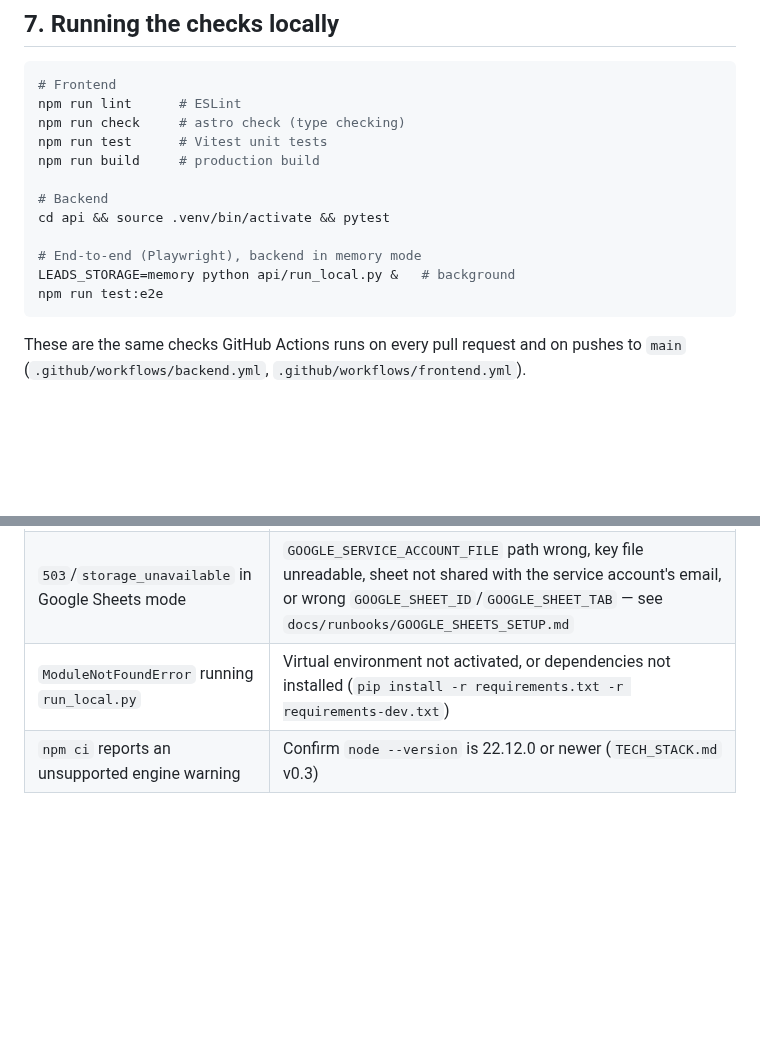
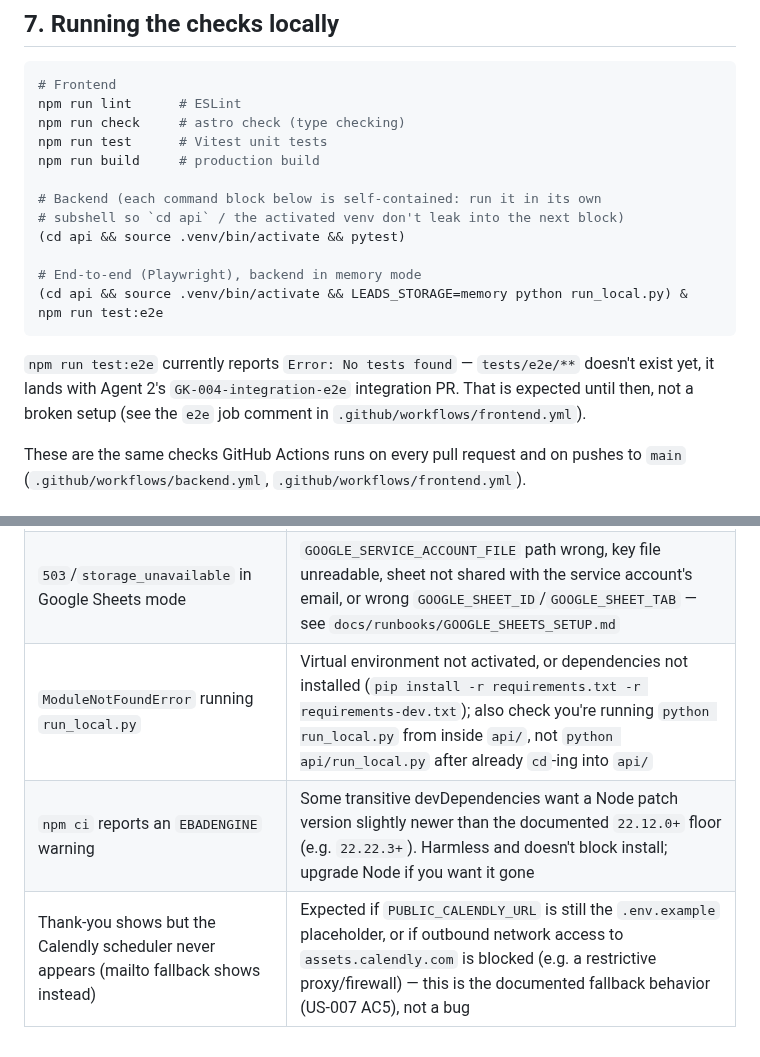
Before and after one commit to Raulc87/gaby-main-page, a Markdown page: docs/runbooks/LOCAL_DEVELOPMENT.md, 2 parts joined by grey strips. GitHub-like rendering; blank space fills up the shorter version.

Commit message:
GK-012: fix LOCAL_DEVELOPMENT.md's section 7 command sequence (US-012 AC2)
Followed the runbook exactly on a fresh clone of main to verify US-012
AC2. The full browser flow (landing -> form -> save -> thank-you ->
Calendly-or-fallback) worked correctly. Found one real bug in section 7:

Pasted into a single terminal as written, "cd api && source
.venv/bin/activate && pytest" leaves the shell inside api/ with the venv
active. The next line, "LEADS_STORAGE=memory python api/run_local.py &",
then resolves to the nonexistent api/api/run_local.py and fails
("No such file or directory") -- reproduced locally.

Fixed by making both command blocks self-contained subshells so neither
leaks its cwd or venv activation into the next one.

Also documented two things discovered while verifying, so they don't
read as bugs to the next person following the runbook:
- npm run test:e2e currently reports "Error: No tests found" because
  tests/e2e/** doesn't exist yet (lands with GK-004-integration-e2e).
- The Calendly scheduler falls back to the mailto link whenever outbound
  access to assets.calendly.com is blocked (e.g. a restrictive
  proxy/firewall), not just when PUBLIC_CALENDLY_URL is a placeholder --
  this is the documented AC5 behavior, reproduced while verifying in a
  network-restricted sandbox.

Also clarified the npm ci EBADENGINE troubleshooting entry: it can still
appear at the documented 22.12.0+ floor because some transitive
devDependencies want a slightly newer patch version; harmless either way.

Verified on a fresh clone of main: every command in the runbook (install,
.env setup, both servers, memory mode) ran as written except the one bug
above; npm run lint/check/test/build and pytest (70 passed) all green;
full manual browser flow completed via a headless Chromium run.

Co-Authored-By: Claude Sonnet 5 <noreply@anthropic.com>
Claude-Session: https://claude.ai/code/session_01X12DpBosmmBN68vtkjpywq

````diff
--- a/docs/runbooks/LOCAL_DEVELOPMENT.md
+++ b/docs/runbooks/LOCAL_DEVELOPMENT.md
@@ -91,13 +91,16 @@ npm run check     # astro check (type checking)
 npm run test      # Vitest unit tests
 npm run build     # production build
 
-# Backend
-cd api && source .venv/bin/activate && pytest
+# Backend (each command block below is self-contained: run it in its own
+# subshell so `cd api` / the activated venv don't leak into the next block)
+(cd api && source .venv/bin/activate && pytest)
 
 # End-to-end (Playwright), backend in memory mode
-LEADS_STORAGE=memory python api/run_local.py &   # background
+(cd api && source .venv/bin/activate && LEADS_STORAGE=memory python run_local.py) &
 npm run test:e2e
 ```
+
+`npm run test:e2e` currently reports `Error: No tests found` — `tests/e2e/**` doesn't exist yet, it lands with Agent 2's `GK-004-integration-e2e` integration PR. That is expected until then, not a broken setup (see the `e2e` job comment in `.github/workflows/frontend.yml`).
 
 These are the same checks GitHub Actions runs on every pull request and on pushes to `main` (`.github/workflows/backend.yml`, `.github/workflows/frontend.yml`).
 
@@ -107,5 +110,6 @@ These are the same checks GitHub Actions runs on every pull request and on pushe
 |---|---|
 | Frontend shows a submission error immediately | Backend not running, or running on a different port than `127.0.0.1:5000` |
 | `503`/`storage_unavailable` in Google Sheets mode | `GOOGLE_SERVICE_ACCOUNT_FILE` path wrong, key file unreadable, sheet not shared with the service account's email, or wrong `GOOGLE_SHEET_ID`/`GOOGLE_SHEET_TAB` — see `docs/runbooks/GOOGLE_SHEETS_SETUP.md` |
-| `ModuleNotFoundError` running `run_local.py` | Virtual environment not activated, or dependencies not installed (`pip install -r requirements.txt -r requirements-dev.txt`) |
-| `npm ci` reports an unsupported engine warning | Confirm `node --version` is 22.12.0 or newer (`TECH_STACK.md` v0.3) |
+| `ModuleNotFoundError` running `run_local.py` | Virtual environment not activated, or dependencies not installed (`pip install -r requirements.txt -r requirements-dev.txt`); also check you're running `python run_local.py` from inside `api/`, not `python api/run_local.py` after already `cd`-ing into `api/` |
+| `npm ci` reports an `EBADENGINE` warning | Some transitive devDependencies want a Node patch version slightly newer than the documented `22.12.0+` floor (e.g. `22.22.3+`). Harmless and doesn't block install; upgrade Node if you want it gone |
+| Thank-you shows but the Calendly scheduler never appears (mailto fallback shows instead) | Expected if `PUBLIC_CALENDLY_URL` is still the `.env.example` placeholder, or if outbound network access to `assets.calendly.com` is blocked (e.g. a restrictive proxy/firewall) — this is the documented fallback behavior (US-007 AC5), not a bug |
````
